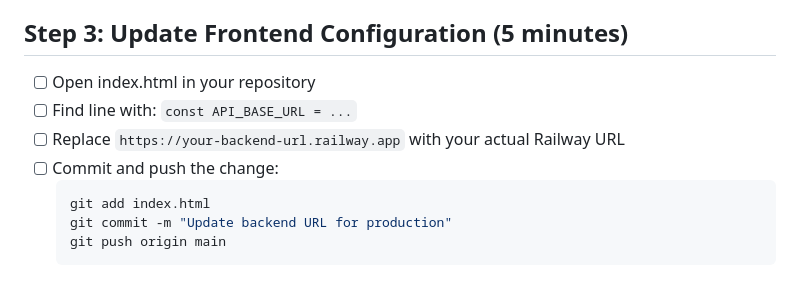
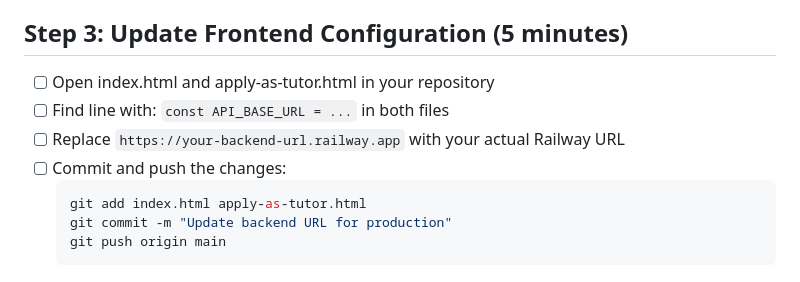
Before and after one commit to tutorslink/website, a Markdown page: DEPLOYMENT_CHECKLIST.md, the part around the change. GitHub-like rendering.

````diff
--- a/DEPLOYMENT_CHECKLIST.md
+++ b/DEPLOYMENT_CHECKLIST.md
@@ -31,12 +31,12 @@
 
 ## Step 3: Update Frontend Configuration (5 minutes)
 
-- [ ] Open index.html in your repository
-- [ ] Find line with: `const API_BASE_URL = ...`
+- [ ] Open index.html and apply-as-tutor.html in your repository
+- [ ] Find line with: `const API_BASE_URL = ...` in both files
 - [ ] Replace `https://your-backend-url.railway.app` with your actual Railway URL
-- [ ] Commit and push the change:
+- [ ] Commit and push the changes:
   ```bash
-  git add index.html
+  git add index.html apply-as-tutor.html
   git commit -m "Update backend URL for production"
   git push origin main
   ```
````
Also changed, not shown: README.md (+2 -2 lines), TROUBLESHOOTING.md (+2 -2 lines).
